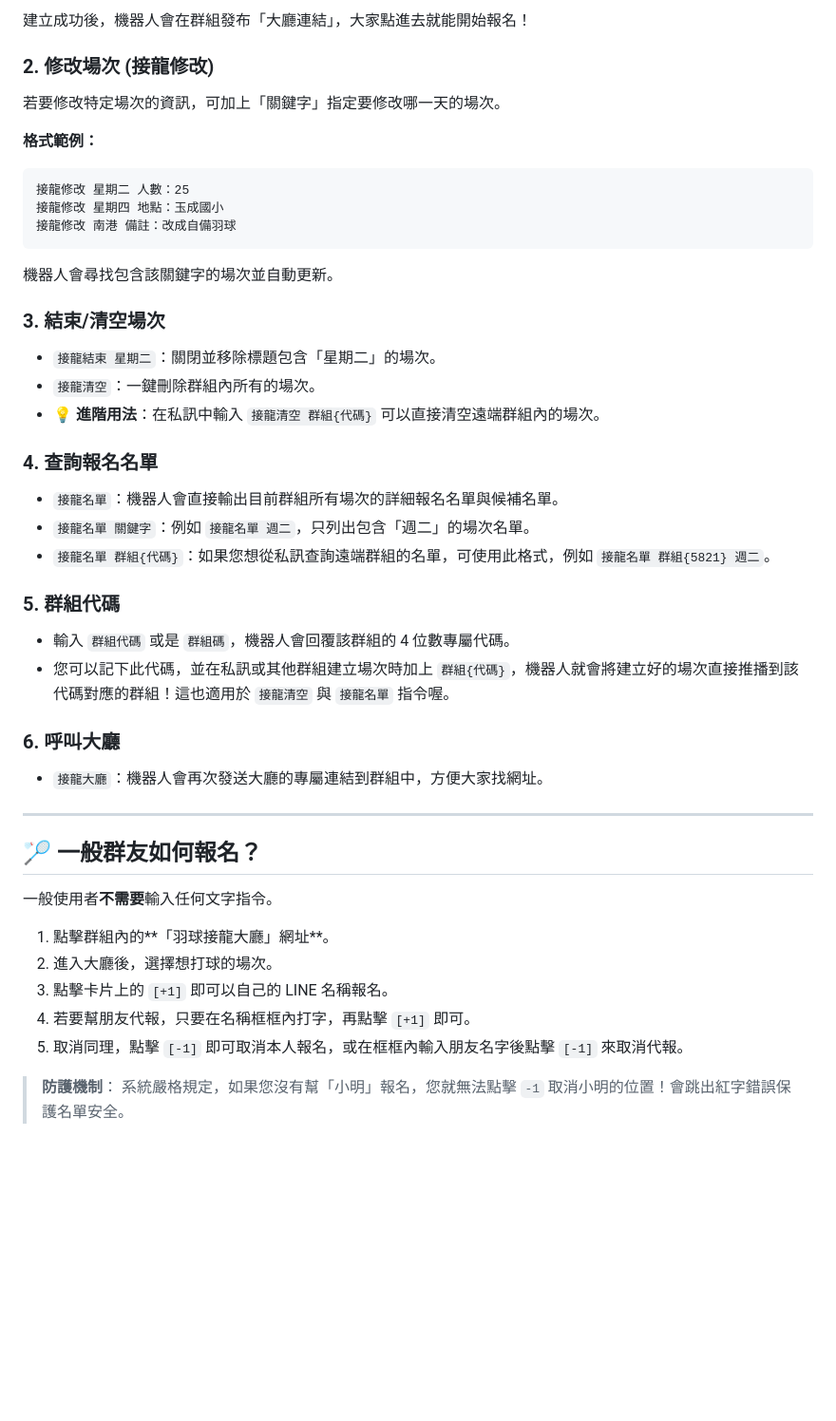
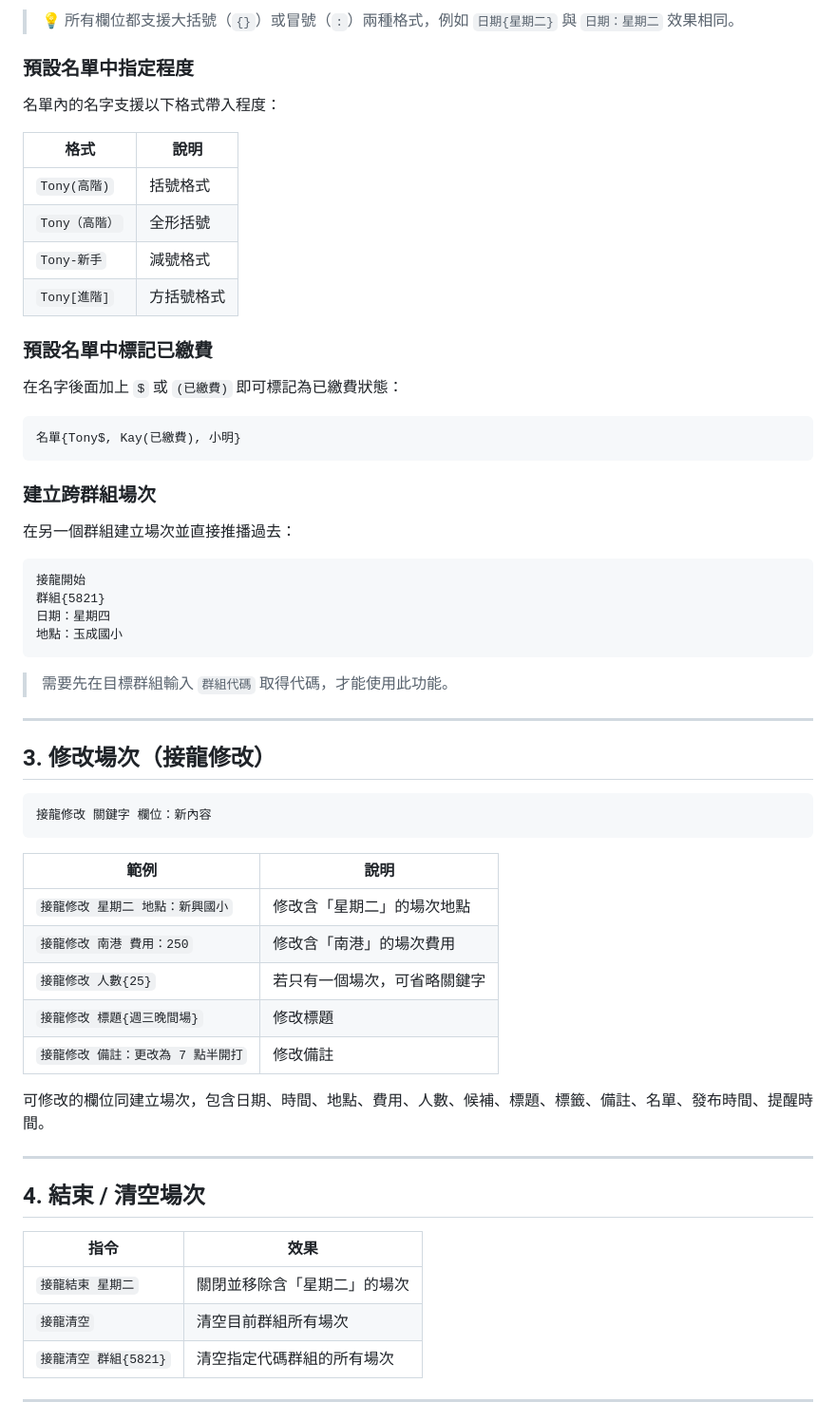
Before and after one commit to BSTony/TonysBadmintonGroup, a Markdown page: README.md, the part around one of its changes. Shown at 95% size. Drawn GitHub-style; blank space fills up the shorter version.

Commit message:
docs: update admin README and add user guide

````diff
--- a/README.md
+++ b/README.md
@@ -71,45 +83,65 @@
 
-建立成功後，機器人會在群組發布「大廳連結」，大家點進去就能開始報名！
+> 💡 所有欄位都支援大括號（`{}`）或冒號（`:`）兩種格式，例如 `日期{星期二}` 與 `日期：星期二` 效果相同。
 
-### 2. 修改場次 (接龍修改)
-若要修改特定場次的資訊，可加上「關鍵字」指定要修改哪一天的場次。
+### 預設名單中指定程度
 
-**格式範例：**
-```text
-接龍修改 星期二 人數：25
-接龍修改 星期四 地點：玉成國小
-接龍修改 南港 備註：改成自備羽球
+名單內的名字支援以下格式帶入程度：
+
+| 格式 | 說明 |
+|------|------|
+| `Tony(高階)` | 括號格式 |
+| `Tony（高階）` | 全形括號 |
+| `Tony-新手` | 減號格式 |
+| `Tony[進階]` | 方括號格式 |
+
+### 預設名單中標記已繳費
+
+在名字後面加上 `$` 或 `(已繳費)` 即可標記為已繳費狀態：
+
 ```
-機器人會尋找包含該關鍵字的場次並自動更新。
+名單{Tony$, Kay(已繳費), 小明}
+```
 
-### 3. 結束/清空場次
-- `接龍結束 星期二`：關閉並移除標題包含「星期二」的場次。
-- `接龍清空`：一鍵刪除群組內所有的場次。
-- 💡 **進階用法**：在私訊中輸入 `接龍清空 群組{代碼}` 可以直接清空遠端群組內的場次。
+### 建立跨群組場次
 
-### 4. 查詢報名名單
-- `接龍名單`：機器人會直接輸出目前群組所有場次的詳細報名名單與候補名單。
-- `接龍名單 關鍵字`：例如 `接龍名單 週二`，只列出包含「週二」的場次名單。
-- `接龍名單 群組{代碼}`：如果您想從私訊查詢遠端群組的名單，可使用此格式，例如 `接龍名單 群組{5821} 週二`。
+在另一個群組建立場次並直接推播過去：
 
-### 5. 群組代碼
-- 輸入 `群組代碼` 或是 `群組碼`，機器人會回覆該群組的 4 位數專屬代碼。
-- 您可以記下此代碼，並在私訊或其他群組建立場次時加上 `群組{代碼}`，機器人就會將建立好的場次直接推播到該代碼對應的群組！這也適用於 `接龍清空` 與 `接龍名單` 指令喔。
+```
+接龍開始
+群組{5821}
+日期：星期四
+地點：玉成國小
+```
 
-### 6. 呼叫大廳
-- `接龍大廳`：機器人會再次發送大廳的專屬連結到群組中，方便大家找網址。
+> 需要先在目標群組輸入 `群組代碼` 取得代碼，才能使用此功能。
 
 ---
 
-## 🏸 一般群友如何報名？
+## 3. 修改場次（接龍修改）
 
-一般使用者**不需要**輸入任何文字指令。
+```
+接龍修改 關鍵字 欄位：新內容
+```
 
-1. 點擊群組內的**「羽球接龍大廳」網址**。
-2. 進入大廳後，選擇想打球的場次。
-3. 點擊卡片上的 `[+1]` 即可以自己的 LINE 名稱報名。
-4. 若要幫朋友代報，只要在名稱框框內打字，再點擊 `[+1]` 即可。
-5. 取消同理，點擊 `[-1]` 即可取消本人報名，或在框框內輸入朋友名字後點擊 `[-1]` 來取消代報。
+| 範例 | 說明 |
+|------|------|
+| `接龍修改 星期二 地點：新興國小` | 修改含「星期二」的場次地點 |
+| `接龍修改 南港 費用：250` | 修改含「南港」的場次費用 |
+| `接龍修改 人數{25}` | 若只有一個場次，可省略關鍵字 |
+| `接龍修改 標題{週三晚間場}` | 修改標題 |
+| `接龍修改 備註：更改為 7 點半開打` | 修改備註 |
 
-> **防護機制**：
-> 系統嚴格規定，如果您沒有幫「小明」報名，您就無法點擊 `-1` 取消小明的位置！會跳出紅字錯誤保護名單安全。
+可修改的欄位同建立場次，包含日期、時間、地點、費用、人數、候補、標題、標籤、備註、名單、發布時間、提醒時間。
+
+---
+
+## 4. 結束 / 清空場次
+
+| 指令 | 效果 |
+|------|------|
+| `接龍結束 星期二` | 關閉並移除含「星期二」的場次 |
+| `接龍清空` | 清空目前群組所有場次 |
+| `接龍清空 群組{5821}` | 清空指定代碼群組的所有場次 |
+
+---
+
````
Also changed, not shown: other parts of README.md (+131 -49 lines), USER_GUIDE.md (added, +90 -0 lines).
